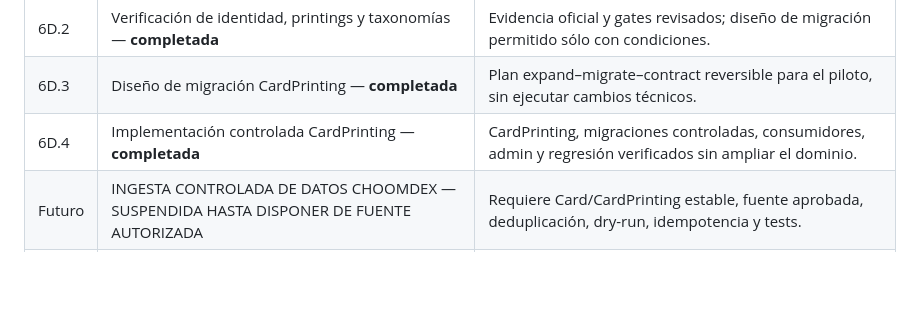
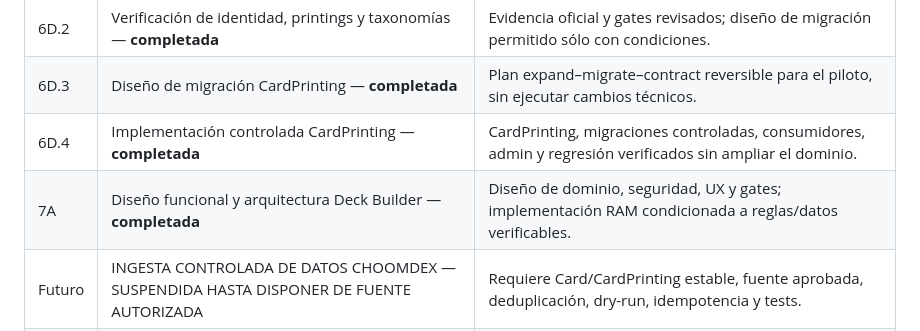
Before and after one commit to donpad1988/JorgeCyberpunkTCG, a Markdown page: docs/ROADMAP.md, the part around the change. Rendered like a GitHub page; blank space fills up the shorter version.

Commit message:
Diseñar arquitectura del Deck Builder

```diff
--- a/docs/ROADMAP.md
+++ b/docs/ROADMAP.md
@@ -21,6 +21,7 @@ Cada fase se cierra con alcance definido, pruebas proporcionales, documentación
 | 6D.2 | Verificación de identidad, printings y taxonomías — **completada** | Evidencia oficial y gates revisados; diseño de migración permitido sólo con condiciones. |
 | 6D.3 | Diseño de migración CardPrinting — **completada** | Plan expand–migrate–contract reversible para el piloto, sin ejecutar cambios técnicos. |
 | 6D.4 | Implementación controlada CardPrinting — **completada** | CardPrinting, migraciones controladas, consumidores, admin y regresión verificados sin ampliar el dominio. |
+| 7A | Diseño funcional y arquitectura Deck Builder — **completada** | Diseño de dominio, seguridad, UX y gates; implementación RAM condicionada a reglas/datos verificables. |
 | Futuro | INGESTA CONTROLADA DE DATOS CHOOMDEX — SUSPENDIDA HASTA DISPONER DE FUENTE AUTORIZADA | Requiere Card/CardPrinting estable, fuente aprobada, deduplicación, dry-run, idempotencia y tests. |
 | 6 | Choomdex | Catálogo con procedencia de datos, filtros y estados explícitos de datos ausentes. |
 | 7 | Deck Builder | Mazos, restricciones configurables y validación servidor. |
```
Also changed, not shown: docs/FASE_7A_DISENO_DECK_BUILDER.md (added, +173 -0 lines).
